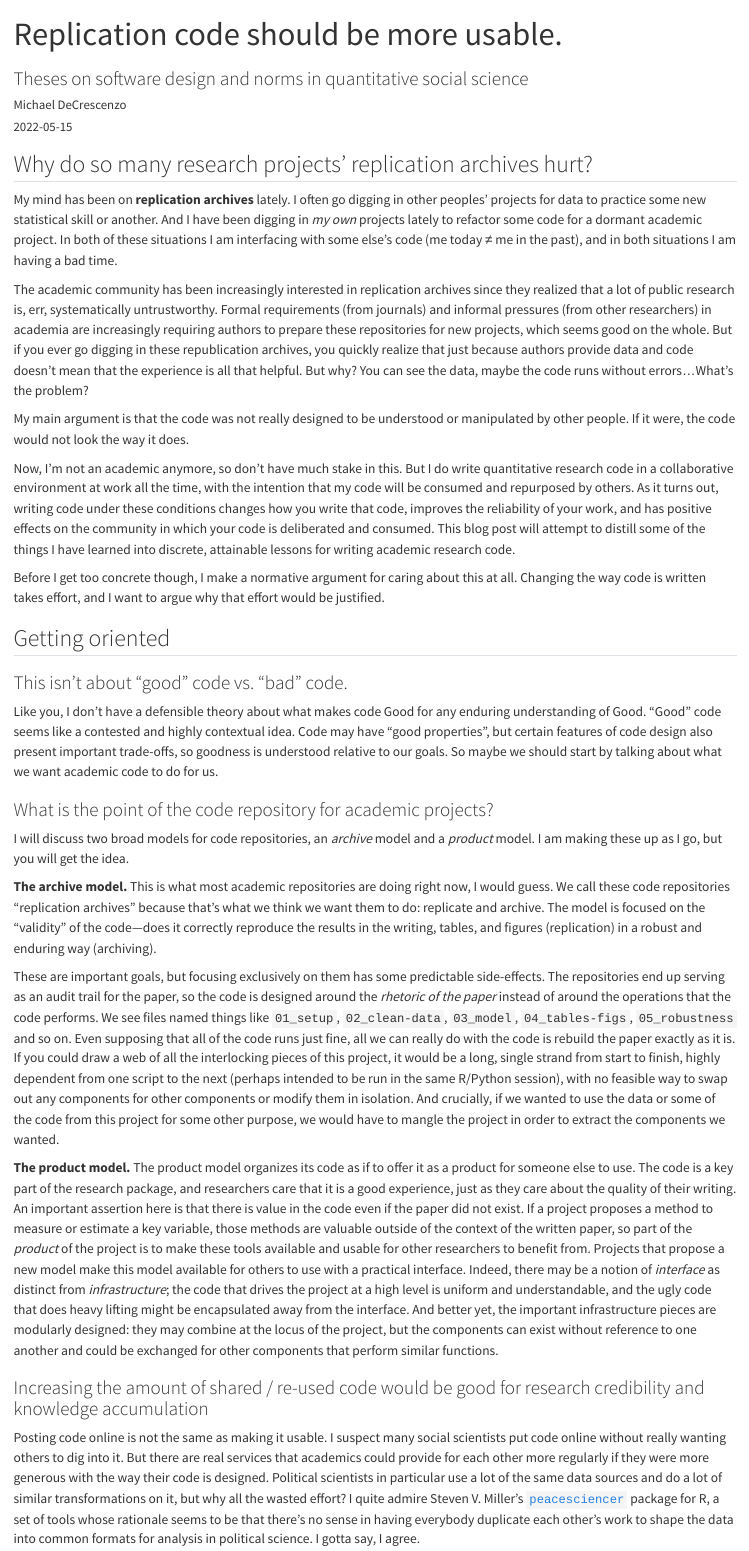
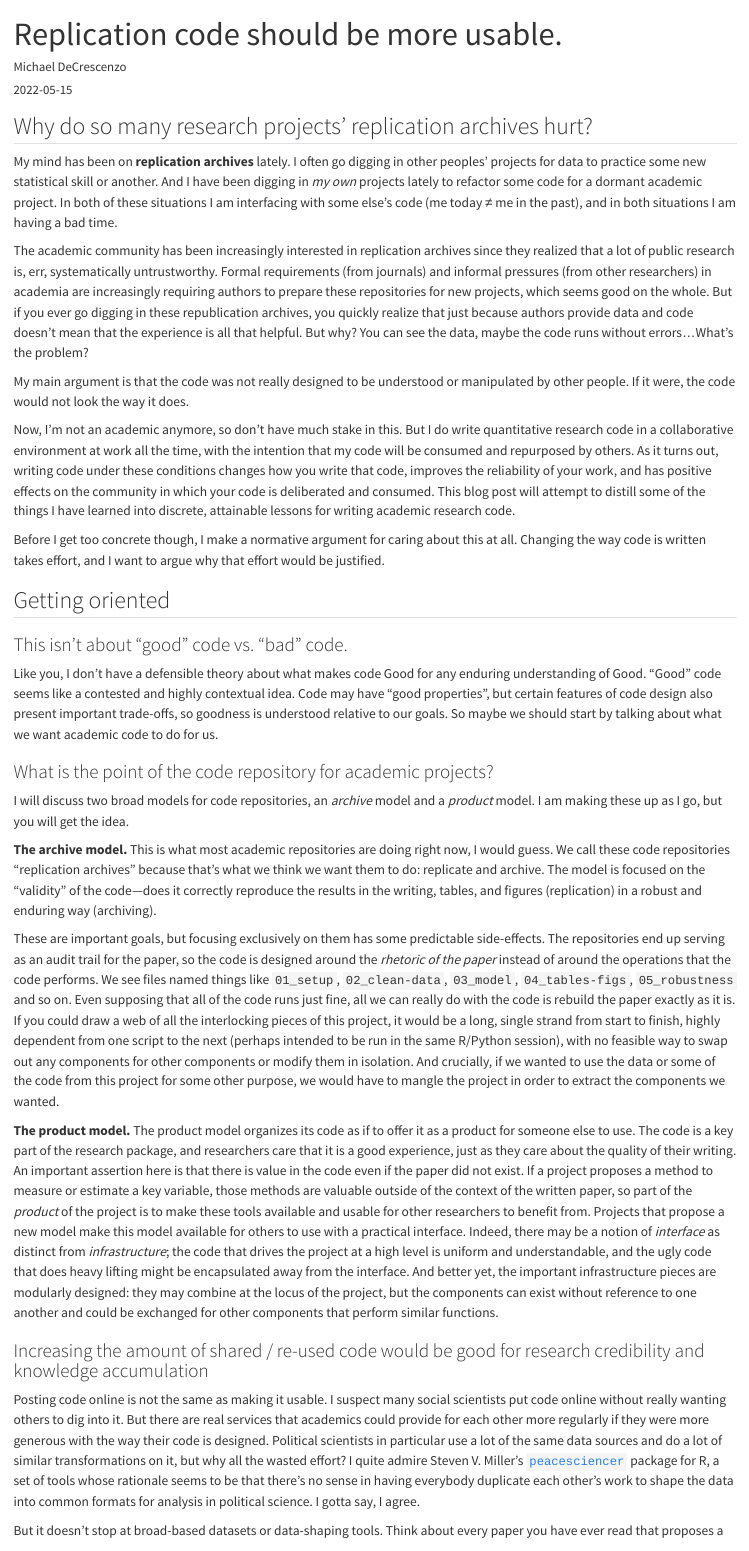
Before and after one commit to mikedecr/usable-repos, a Quarto document (index.qmd): the page in a window 1100 px wide, from its top. Rendered offline with R 4.5, knitr and Pandoc in place of Quarto, with nearby package versions.

Commit message:
unbreak qmd for qsite

```diff
--- a/index.qmd
+++ b/index.qmd
@@ -1,17 +1,13 @@
 ---
 author: Michael DeCrescenzo
-layout: single
-categories:
-tags:
-- bayes
+categories: [code]
 title: |
     Replication code should be more usable.
-subtitle: |
-   Theses on software design and norms in quantitative social science
+# subtitle: Theses on software design and norms in quantitative social science
 excerpt: |
 date: "2022-05-15"
 draft: false
-format: hugo
+image: "featured.png"
 ---
 
 ## Why do so many research projects' replication archives hurt?
```
